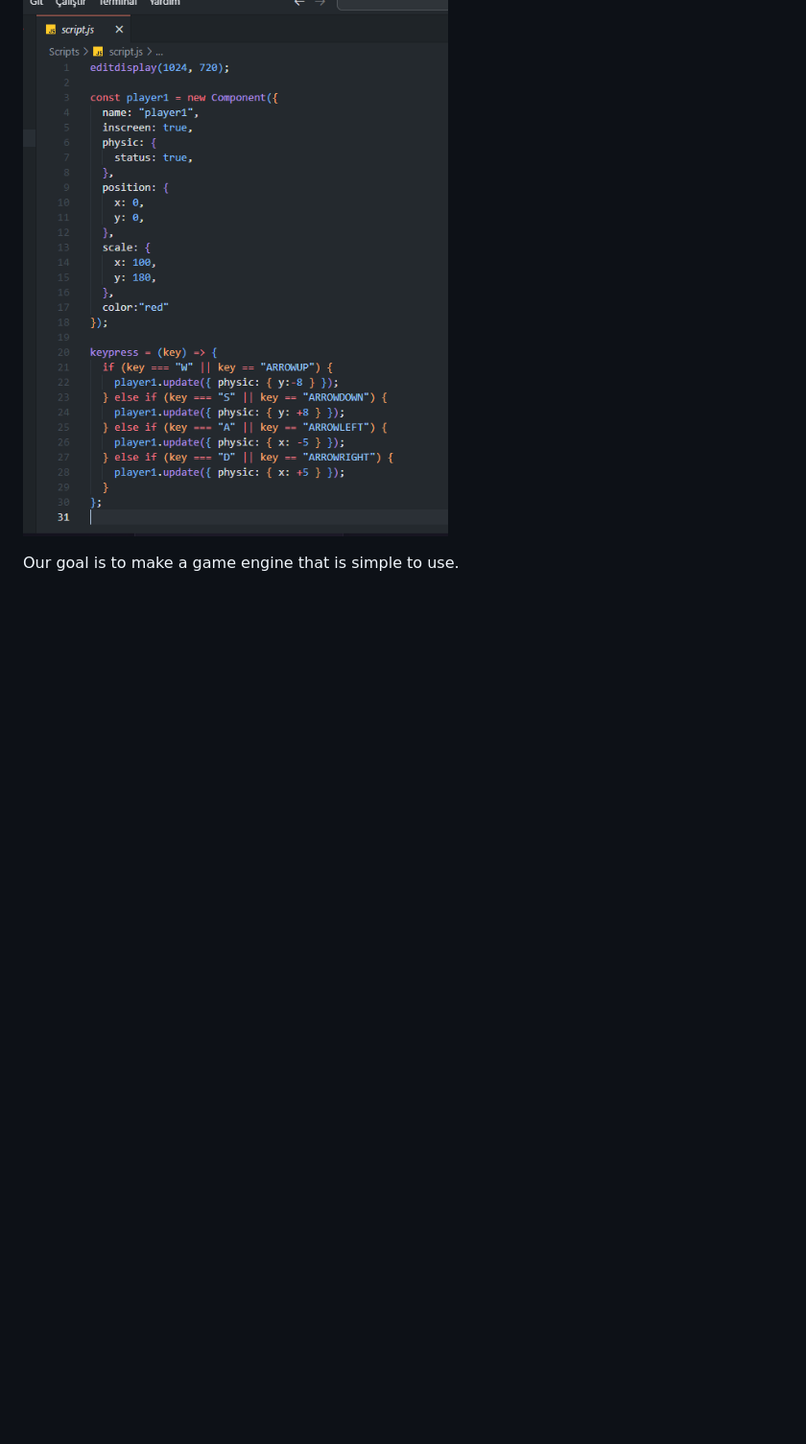
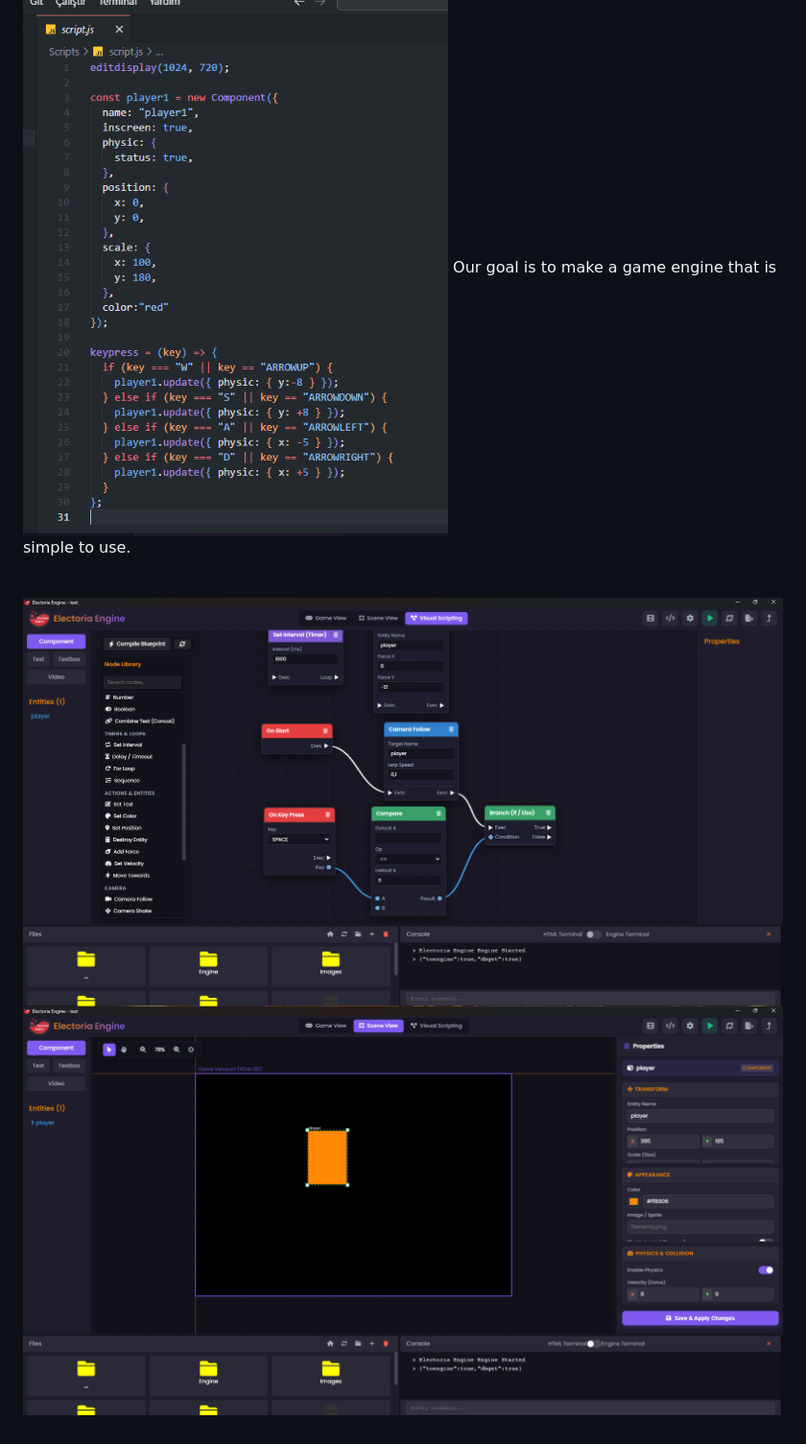
Before and after one commit to DeveloperKubilay/electoria-engine, a Markdown page: README.md, the part around the change. Shown: that part at 96% size. Drawn GitHub-style; pictures changed too: imgs/4.png (added), imgs/5.png (added); blank space fills up the shorter version.

```diff
--- a/README.md
+++ b/README.md
@@ -13,8 +13,7 @@ Platforms we target;<br>
 
 ## Write less code and do more work.<br>
 ![electoria-engine](https://raw.githubusercontent.com/DeveloperKubilay/electoria-engine/refs/heads/main/imgs/3.png)
+Our goal is to make a game engine that is simple to use.<br><br>
 
-
-
-
-Our goal is to make a game engine that is simple to use.<br><br>
+![electoria-engine](https://raw.githubusercontent.com/DeveloperKubilay/electoria-engine/refs/heads/main/imgs/4.png)
+![electoria-engine](https://raw.githubusercontent.com/DeveloperKubilay/electoria-engine/refs/heads/main/imgs/5.png)
```
Also changed, not shown: 10 other files.
